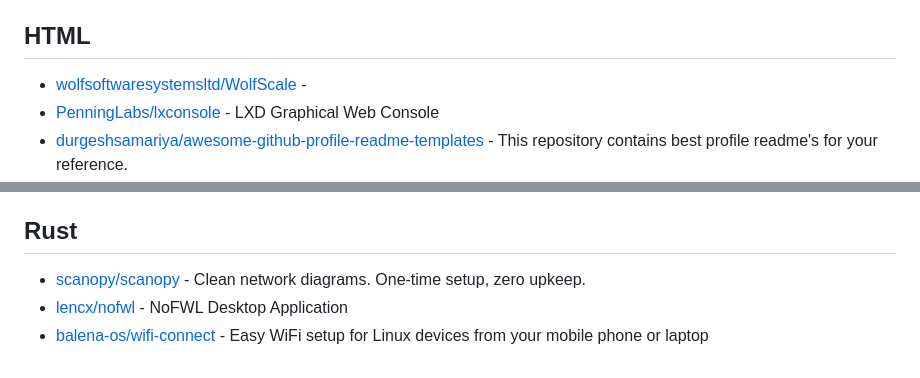
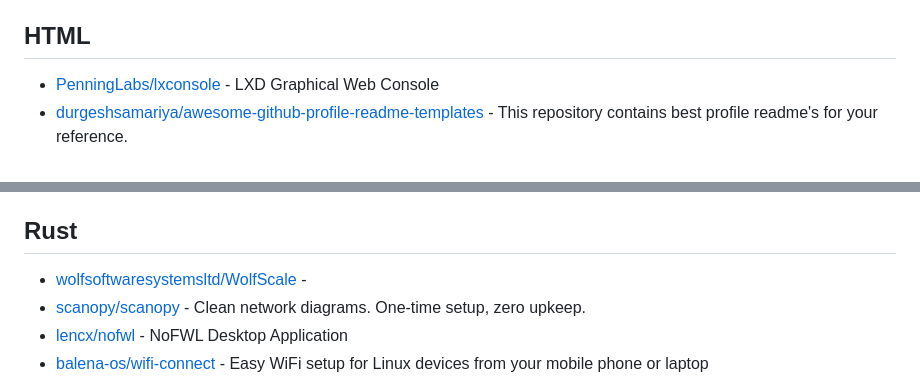
Before and after one commit to technoluc/starred, a Markdown page: by-language.md, 2 parts joined by grey strips. Drawn GitHub-style.

Commit message:
update stars

```diff
--- a/by-language.md
+++ b/by-language.md
@@ -194,7 +194,6 @@
 
 ## HTML
 
-- [wolfsoftwaresystemsltd/WolfScale](https://github.com/wolfsoftwaresystemsltd/WolfScale) -
 - [PenningLabs/lxconsole](https://github.com/PenningLabs/lxconsole) - LXD Graphical Web Console
 - [durgeshsamariya/awesome-github-profile-readme-templates](https://github.com/durgeshsamariya/awesome-github-profile-readme-templates) - This repository contains best profile readme's for your reference.
 - [f/prompts.chat](https://github.com/f/prompts.chat) - a.k.a. Awesome ChatGPT Prompts. Share, discover, and collect prompts from the community. Free and open source — self-host for your organization with complete privacy.
@@ -478,6 +477,7 @@
 
 ## Rust
 
+- [wolfsoftwaresystemsltd/WolfScale](https://github.com/wolfsoftwaresystemsltd/WolfScale) -
 - [scanopy/scanopy](https://github.com/scanopy/scanopy) - Clean network diagrams. One-time setup, zero upkeep.
 - [lencx/nofwl](https://github.com/lencx/nofwl) - NoFWL Desktop Application
 - [balena-os/wifi-connect](https://github.com/balena-os/wifi-connect) - Easy WiFi setup for Linux devices from your mobile phone or laptop
```
